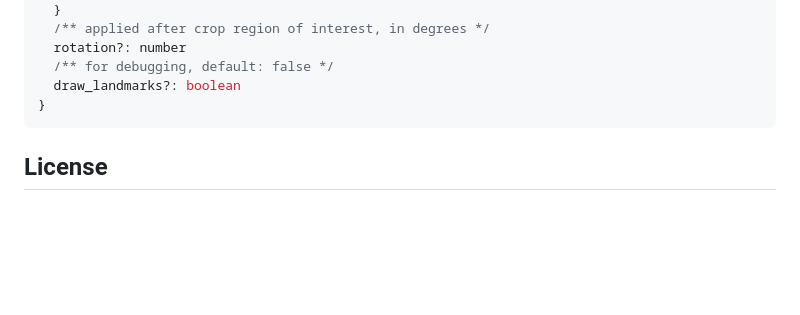
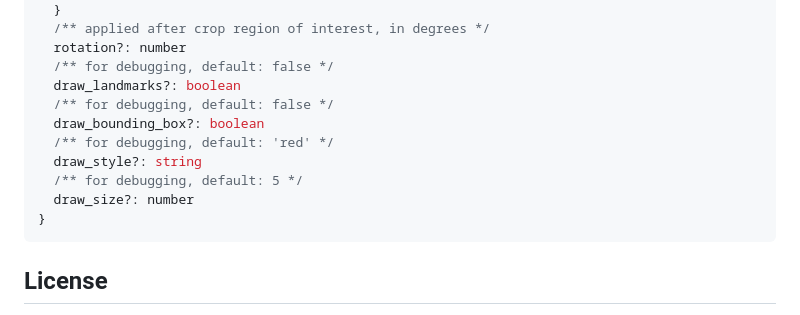
Before and after one commit to beenotung/mediapipe-nodejs, a Markdown page: README.md, the part around the change. GitHub-like rendering; blank space fills up the shorter version.

Commit message:
docs: update types in readme
to reflect the newly supported options to draw bounding box and custom color and size

````diff
--- a/README.md
+++ b/README.md
@@ -121,6 +121,12 @@ interface DetectFaceLandmarksOptions {
   rotation?: number
   /** for debugging, default: false */
   draw_landmarks?: boolean
+  /** for debugging, default: false */
+  draw_bounding_box?: boolean
+  /** for debugging, default: 'red' */
+  draw_style?: string
+  /** for debugging, default: 5 */
+  draw_size?: number
 }
 ```
 
````
